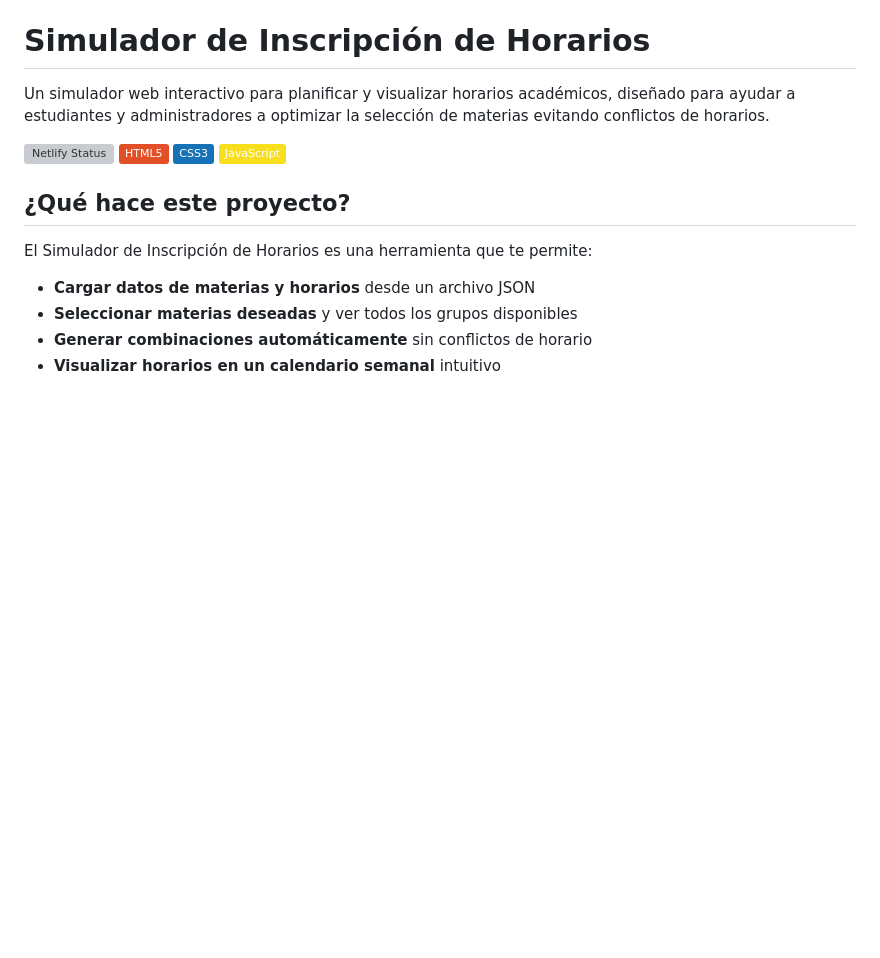
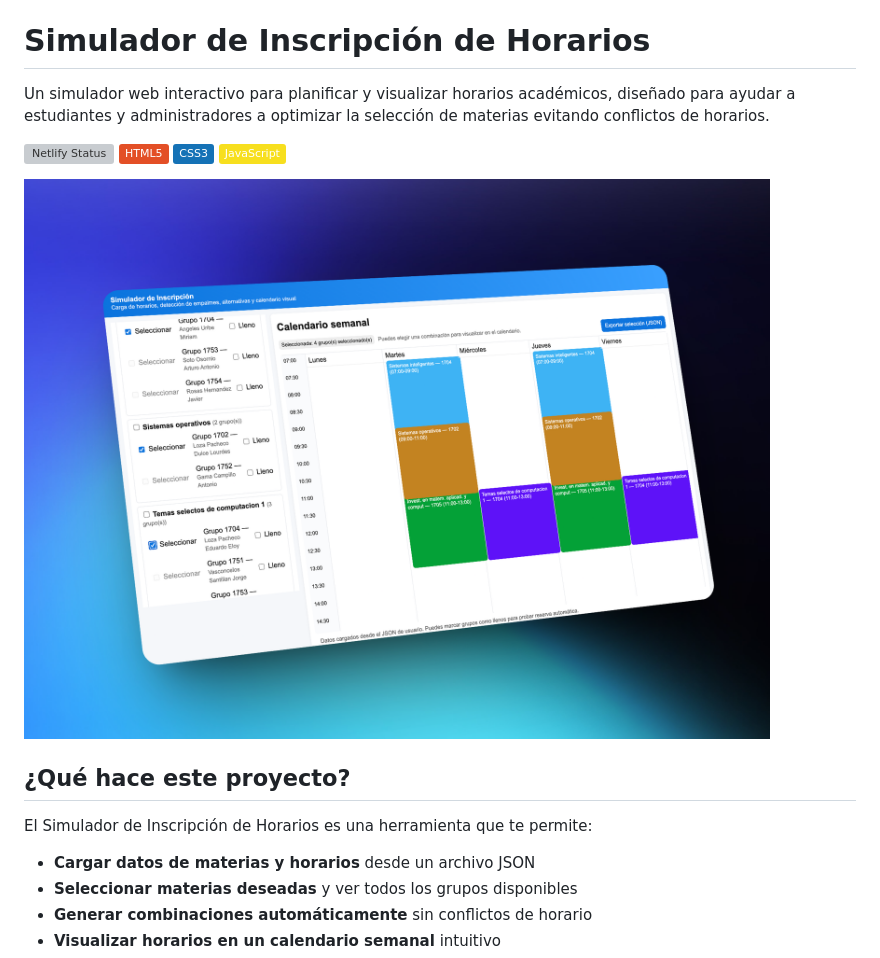
Before and after one commit to im-krizox/simulador-inscripcion-horarios, a Markdown page: README.md, the part around the change. Rendered like a GitHub page; badges without logos; blank space fills up the shorter version; grey boxes are pictures that could not be loaded.

Commit message:
Agregar imagen del simulador al README.md

```diff
--- a/README.md
+++ b/README.md
@@ -6,6 +6,8 @@ Un simulador web interactivo para planificar y visualizar horarios académicos,
 ![HTML5](https://img.shields.io/badge/HTML5-E34F26?style=flat&logo=html5&logoColor=white)
 ![CSS3](https://img.shields.io/badge/CSS3-1572B6?style=flat&logo=css3&logoColor=white)
 ![JavaScript](https://img.shields.io/badge/JavaScript-F7DF1E?style=flat&logo=javascript&logoColor=black)
+
+![Simulador de Horarios](app.png)
 
 ## ¿Qué hace este proyecto?
 
```
